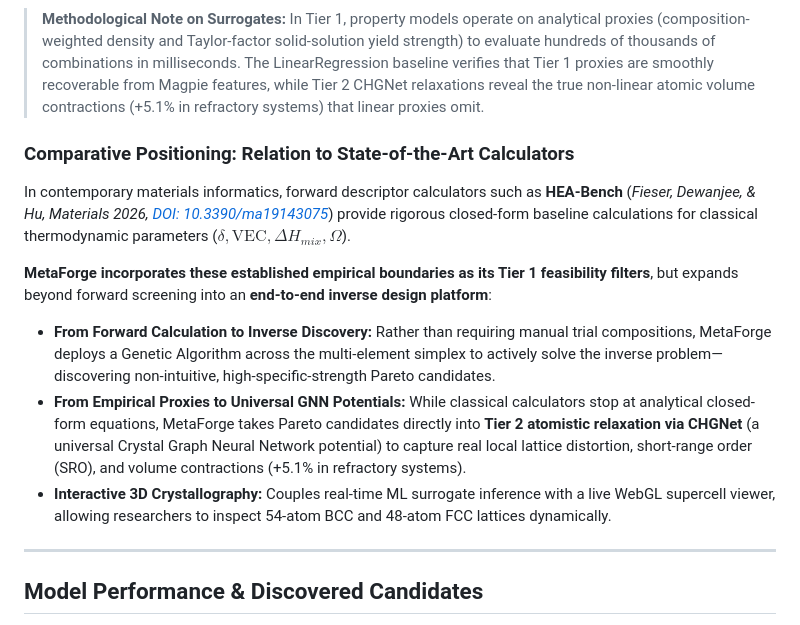
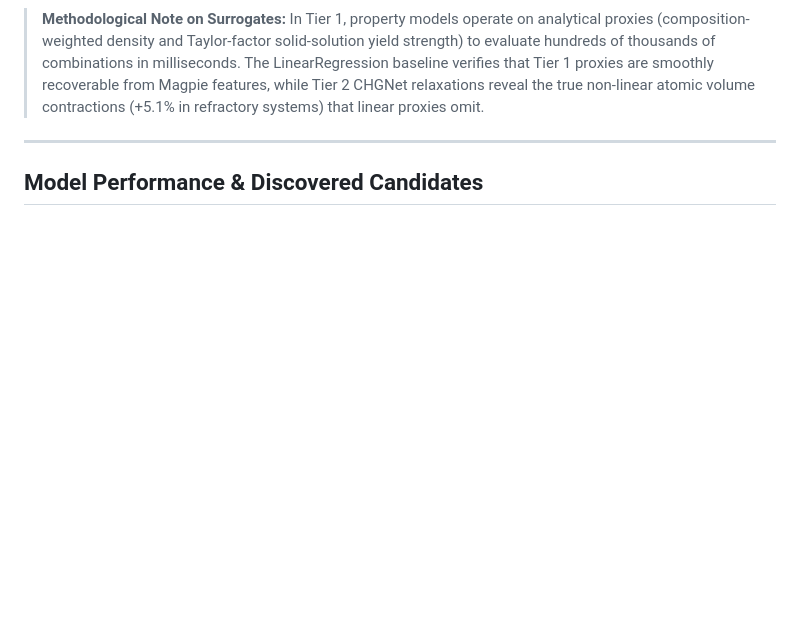
Before and after one commit to SA-FIND/High-Entropy-Alloy-Discovery, a Markdown page: README.md, the part around the change. GitHub-like rendering; blank space fills up the shorter version.

Commit message:
docs: remove comparative section to let MetaForge stand independently

````diff
--- a/README.md
+++ b/README.md
@@ -53,14 +53,6 @@ graph TD
 ```
 
 > **Methodological Note on Surrogates:** In Tier 1, property models operate on analytical proxies (composition-weighted density and Taylor-factor solid-solution yield strength) to evaluate hundreds of thousands of combinations in milliseconds. The LinearRegression baseline verifies that Tier 1 proxies are smoothly recoverable from Magpie features, while Tier 2 CHGNet relaxations reveal the true non-linear atomic volume contractions (+5.1% in refractory systems) that linear proxies omit.
-
-### Comparative Positioning: Relation to State-of-the-Art Calculators
-In contemporary materials informatics, forward descriptor calculators such as **HEA-Bench** (*Fieser, Dewanjee, & Hu, Materials 2026, [DOI: 10.3390/ma19143075](https://doi.org/10.3390/ma19143075)*) provide rigorous closed-form baseline calculations for classical thermodynamic parameters ($\delta, \text{VEC}, \Delta H_{mix}, \Omega$).
-
-**MetaForge incorporates these established empirical boundaries as its Tier 1 feasibility filters**, but expands beyond forward screening into an **end-to-end inverse design platform**:
-* **From Forward Calculation to Inverse Discovery:** Rather than requiring manual trial compositions, MetaForge deploys a Genetic Algorithm across the multi-element simplex to actively solve the inverse problem—discovering non-intuitive, high-specific-strength Pareto candidates.
-* **From Empirical Proxies to Universal GNN Potentials:** While classical calculators stop at analytical closed-form equations, MetaForge takes Pareto candidates directly into **Tier 2 atomistic relaxation via CHGNet** (a universal Crystal Graph Neural Network potential) to capture real local lattice distortion, short-range order (SRO), and volume contractions (+5.1% in refractory systems).
-* **Interactive 3D Crystallography:** Couples real-time ML surrogate inference with a live WebGL supercell viewer, allowing researchers to inspect 54-atom BCC and 48-atom FCC lattices dynamically.
 
 ---
 
````
